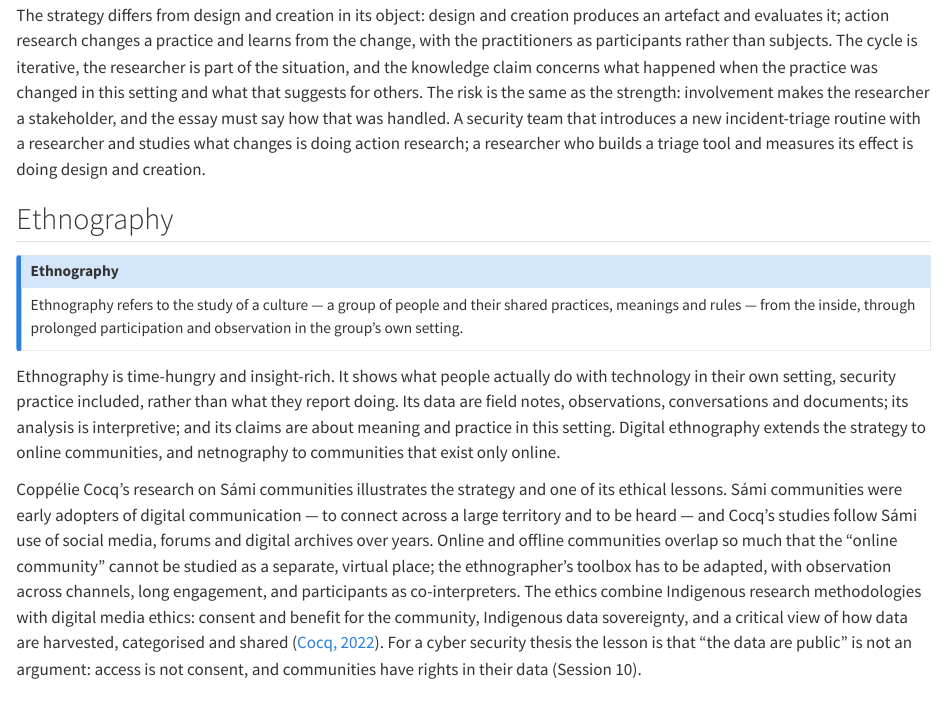
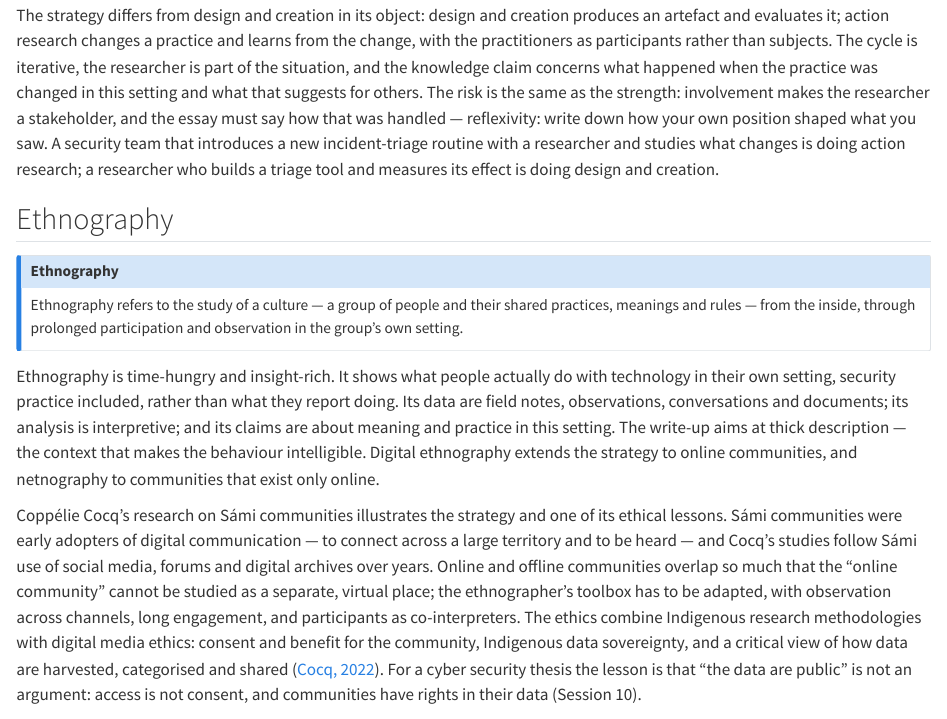
Before and after one commit to tamling/ikt448, a Quarto document (chapters/07-strategies-case-action-ethnography.qmd): the page in a window 1100 px wide, from 930 px down. Rendered offline with R 4.5, knitr and Pandoc in place of Quarto, with nearby package versions.

Commit message:
ch07: thick description and reflexivity used in the body text
Reflexivity sits in the action-research paragraph, the chapter's paragraph on the researcher's own role.

Annotation: Jf_y3tRBEfGMMDMXBrHLnA
Type: editorial
Origin: model
Co-Authored-By: Claude Opus 5.5 <noreply@anthropic.com>
Claude-Session: https://claude.ai/code/session_01U67nRNtRkB25EHYj2scWyj

```diff
--- a/chapters/07-strategies-case-action-ethnography.qmd
+++ b/chapters/07-strategies-case-action-ethnography.qmd
@@ -28,7 +28,7 @@ Depth is the strategy's strength and generalisation its burden. A case study can
 Action research refers to a strategy in which the researcher works with practitioners to change a real situation and, through the cycle of planning, acting, observing and reflecting, produces knowledge about both the change and the practice.
 :::
 
-The strategy differs from design and creation in its object: design and creation produces an artefact and evaluates it; action research changes a practice and learns from the change, with the practitioners as participants rather than subjects. The cycle is iterative, the researcher is part of the situation, and the knowledge claim concerns what happened when the practice was changed in this setting and what that suggests for others. The risk is the same as the strength: involvement makes the researcher a stakeholder, and the essay must say how that was handled. A security team that introduces a new incident-triage routine with a researcher and studies what changes is doing action research; a researcher who builds a triage tool and measures its effect is doing design and creation.
+The strategy differs from design and creation in its object: design and creation produces an artefact and evaluates it; action research changes a practice and learns from the change, with the practitioners as participants rather than subjects. The cycle is iterative, the researcher is part of the situation, and the knowledge claim concerns what happened when the practice was changed in this setting and what that suggests for others. The risk is the same as the strength: involvement makes the researcher a stakeholder, and the essay must say how that was handled --- reflexivity: write down how your own position shaped what you saw. A security team that introduces a new incident-triage routine with a researcher and studies what changes is doing action research; a researcher who builds a triage tool and measures its effect is doing design and creation.
 
 ## Ethnography {#sec-07-ethnography}
 
@@ -38,7 +38,7 @@ The strategy differs from design and creation in its object: design and creation
 Ethnography refers to the study of a culture --- a group of people and their shared practices, meanings and rules --- from the inside, through prolonged participation and observation in the group's own setting.
 :::
 
-Ethnography is time-hungry and insight-rich. It shows what people actually do with technology in their own setting, security practice included, rather than what they report doing. Its data are field notes, observations, conversations and documents; its analysis is interpretive; and its claims are about meaning and practice in this setting. Digital ethnography extends the strategy to online communities, and netnography to communities that exist only online.
+Ethnography is time-hungry and insight-rich. It shows what people actually do with technology in their own setting, security practice included, rather than what they report doing. Its data are field notes, observations, conversations and documents; its analysis is interpretive; and its claims are about meaning and practice in this setting. The write-up aims at thick description --- the context that makes the behaviour intelligible. Digital ethnography extends the strategy to online communities, and netnography to communities that exist only online.
 
 Coppélie Cocq's research on Sámi communities illustrates the strategy and one of its ethical lessons. Sámi communities were early adopters of digital communication --- to connect across a large territory and to be heard --- and Cocq's studies follow Sámi use of social media, forums and digital archives over years. Online and offline communities overlap so much that the "online community" cannot be studied as a separate, virtual place; the ethnographer's toolbox has to be adapted, with observation across channels, long engagement, and participants as co-interpreters. The ethics combine Indigenous research methodologies with digital media ethics: consent and benefit for the community, Indigenous data sovereignty, and a critical view of how data are harvested, categorised and shared ([Cocq, 2022](#src-07-cocq-2022)). For a cyber security thesis the lesson is that "the data are public" is not an argument: access is not consent, and communities have rights in their data (Session 10).
 
```
Also changed, not shown: legacy/IKT448_Script.tex.
